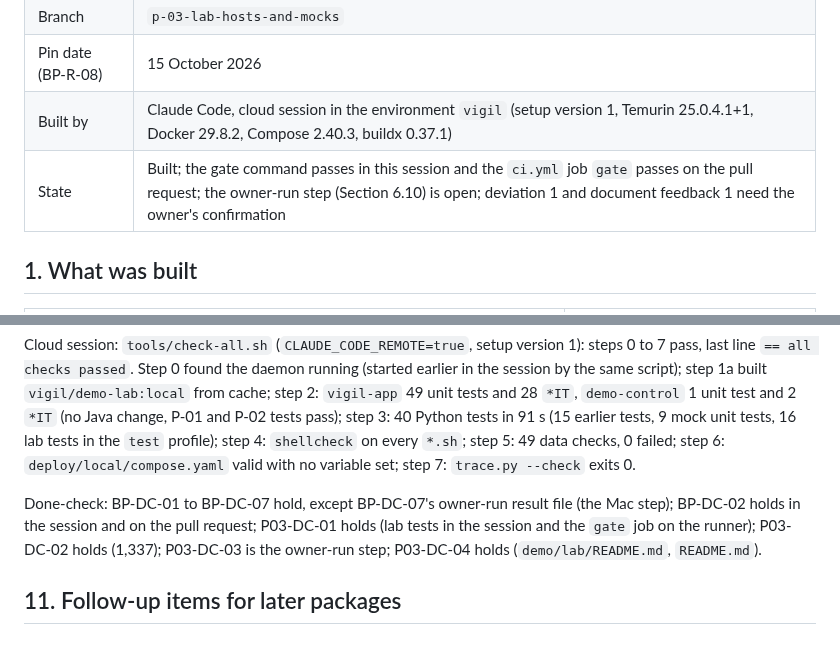
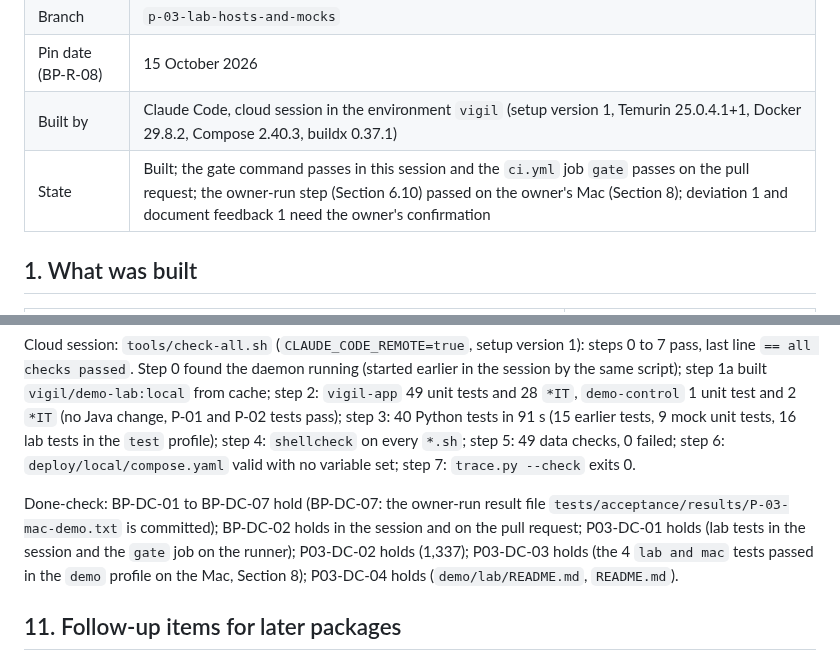
Before and after one commit to awadoodatevam/vigil, a Markdown page: docs/packages/P-03-report.md, 2 parts joined by grey strips. Rendered like a GitHub page.

```diff
--- a/docs/packages/P-03-report.md
+++ b/docs/packages/P-03-report.md
@@ -6,7 +6,7 @@
 | Branch | `p-03-lab-hosts-and-mocks` |
 | Pin date (BP-R-08) | 15 October 2026 |
 | Built by | Claude Code, cloud session in the environment `vigil` (setup version 1, Temurin 25.0.4.1+1, Docker 29.8.2, Compose 2.40.3, buildx 0.37.1) |
-| State | Built; the gate command passes in this session and the `ci.yml` job `gate` passes on the pull request; the owner-run step (Section 6.10) is open; deviation 1 and document feedback 1 need the owner's confirmation |
+| State | Built; the gate command passes in this session and the `ci.yml` job `gate` passes on the pull request; the owner-run step (Section 6.10) passed on the owner's Mac (Section 8); deviation 1 and document feedback 1 need the owner's confirmation |
 
 ## 1. What was built
 
@@ -127,7 +147,7 @@ GitHub: the `ci.yml` job `gate` passes on pull request awadoodatevam/vigil#2 (ru
 
 Cloud session: `tools/check-all.sh` (`CLAUDE_CODE_REMOTE=true`, setup version 1): steps 0 to 7 pass, last line `== all checks passed`. Step 0 found the daemon running (started earlier in the session by the same script); step 1a built `vigil/demo-lab:local` from cache; step 2: `vigil-app` 49 unit tests and 28 `*IT`, `demo-control` 1 unit test and 2 `*IT` (no Java change, P-01 and P-02 tests pass); step 3: 40 Python tests in 91 s (15 earlier tests, 9 mock unit tests, 16 lab tests in the `test` profile); step 4: `shellcheck` on every `*.sh`; step 5: 49 data checks, 0 failed; step 6: `deploy/local/compose.yaml` valid with no variable set; step 7: `trace.py --check` exits 0.
 
-Done-check: BP-DC-01 to BP-DC-07 hold, except BP-DC-07's owner-run result file (the Mac step); BP-DC-02 holds in the session and on the pull request; P03-DC-01 holds (lab tests in the session and the `gate` job on the runner); P03-DC-02 holds (1,337); P03-DC-03 is the owner-run step; P03-DC-04 holds (`demo/lab/README.md`, `README.md`).
+Done-check: BP-DC-01 to BP-DC-07 hold (BP-DC-07: the owner-run result file `tests/acceptance/results/P-03-mac-demo.txt` is committed); BP-DC-02 holds in the session and on the pull request; P03-DC-01 holds (lab tests in the session and the `gate` job on the runner); P03-DC-02 holds (1,337); P03-DC-03 holds (the 4 `lab and mac` tests passed in the `demo` profile on the Mac, Section 8); P03-DC-04 holds (`demo/lab/README.md`, `README.md`).
 
 ## 11. Follow-up items for later packages
 
```
Also changed, not shown: other parts of docs/packages/P-03-report.md (+23 -3 lines).
